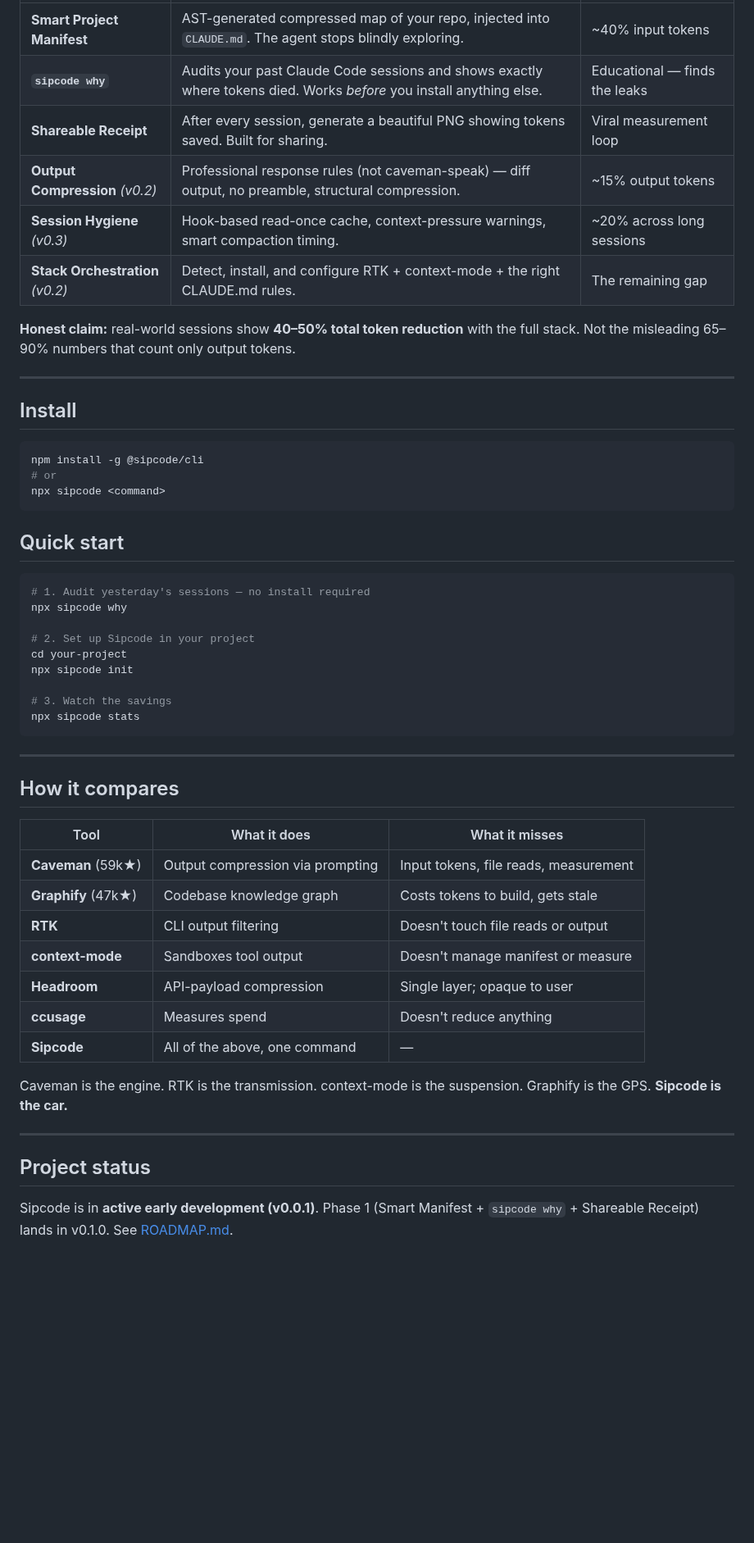
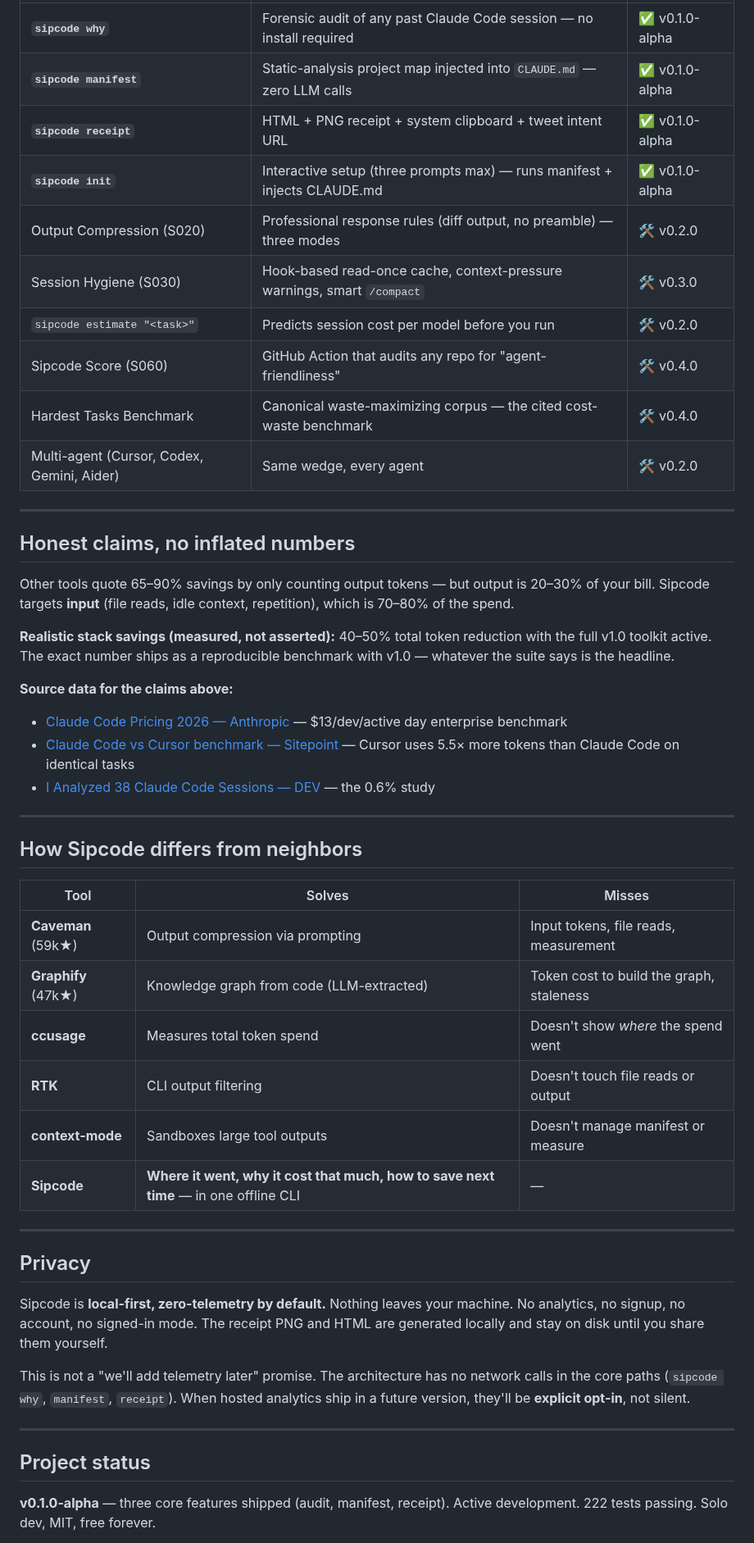
Before and after one commit to Anuj7411/sipcode, a Markdown page: README.md, the part around one of its changes. Shown at 82% size. GitHub-like rendering; blank space fills up the shorter version.

````diff
--- a/README.md
+++ b/README.md
@@ -32,56 +88,52 @@ That's it. Smart project manifest, session budget tracking, read-once cache, out
 |---|---|---|
-| **Smart Project Manifest** | AST-generated compressed map of your repo, injected into `CLAUDE.md`. The agent stops blindly exploring. | ~40% input tokens |
-| **`sipcode why`** | Audits your past Claude Code sessions and shows exactly where tokens died. Works *before* you install anything else. | Educational — finds the leaks |
-| **Shareable Receipt** | After every session, generate a beautiful PNG showing tokens saved. Built for sharing. | Viral measurement loop |
-| **Output Compression** *(v0.2)* | Professional response rules (not caveman-speak) — diff output, no preamble, structural compression. | ~15% output tokens |
-| **Session Hygiene** *(v0.3)* | Hook-based read-once cache, context-pressure warnings, smart compaction timing. | ~20% across long sessions |
-| **Stack Orchestration** *(v0.2)* | Detect, install, and configure RTK + context-mode + the right CLAUDE.md rules. | The remaining gap |
-
-**Honest claim:** real-world sessions show **40–50% total token reduction** with the full stack. Not the misleading 65–90% numbers that count only output tokens.
+| **`sipcode why`** | Forensic audit of any past Claude Code session — no install required | ✅ v0.1.0-alpha |
+| **`sipcode manifest`** | Static-analysis project map injected into `CLAUDE.md` — zero LLM calls | ✅ v0.1.0-alpha |
+| **`sipcode receipt`** | HTML + PNG receipt + system clipboard + tweet intent URL | ✅ v0.1.0-alpha |
+| **`sipcode init`** | Interactive setup (three prompts max) — runs manifest + injects CLAUDE.md | ✅ v0.1.0-alpha |
+| Output Compression (S020) | Professional response rules (diff output, no preamble) — three modes | 🛠️ v0.2.0 |
+| Session Hygiene (S030) | Hook-based read-once cache, context-pressure warnings, smart `/compact` | 🛠️ v0.3.0 |
+| `sipcode estimate "<task>"` | Predicts session cost per model before you run | 🛠️ v0.2.0 |
+| Sipcode Score (S060) | GitHub Action that audits any repo for "agent-friendliness" | 🛠️ v0.4.0 |
+| Hardest Tasks Benchmark | Canonical waste-maximizing corpus — the cited cost-waste benchmark | 🛠️ v0.4.0 |
+| Multi-agent (Cursor, Codex, Gemini, Aider) | Same wedge, every agent | 🛠️ v0.2.0 |
 
 ---
 
-## Install
+## Honest claims, no inflated numbers
 
-```bash
-npm install -g @sipcode/cli
-# or
-npx sipcode <command>
-```
+Other tools quote 65–90% savings by only counting output tokens — but output is 20–30% of your bill. Sipcode targets **input** (file reads, idle context, repetition), which is 70–80% of the spend.
 
-## Quick start
+**Realistic stack savings (measured, not asserted):** 40–50% total token reduction with the full v1.0 toolkit active. The exact number ships as a reproducible benchmark with v1.0 — whatever the suite says is the headline.
 
-```bash
-# 1. Audit yesterday's sessions — no install required
-npx sipcode why
-
-# 2. Set up Sipcode in your project
-cd your-project
-npx sipcode init
-
-# 3. Watch the savings
-npx sipcode stats
-```
+**Source data for the claims above:**
+- [Claude Code Pricing 2026 — Anthropic](https://code.claude.com/docs/en/costs) — $13/dev/active day enterprise benchmark
+- [Claude Code vs Cursor benchmark — Sitepoint](https://www.sitepoint.com/claude-code-vs-cursor-developer-benchmark-2026/) — Cursor uses 5.5× more tokens than Claude Code on identical tasks
+- [I Analyzed 38 Claude Code Sessions — DEV](https://dev.to/lsvishaal/i-analyzed-38-claude-code-sessions-only-06-of-tokens-were-actual-code-output-56li) — the 0.6% study
 
 ---
 
-## How it compares
+## How Sipcode differs from neighbors
 
-| Tool | What it does | What it misses |
+| Tool | Solves | Misses |
 |---|---|---|
 | **Caveman** (59k★) | Output compression via prompting | Input tokens, file reads, measurement |
-| **Graphify** (47k★) | Codebase knowledge graph | Costs tokens to build, gets stale |
+| **Graphify** (47k★) | Knowledge graph from code (LLM-extracted) | Token cost to build the graph, staleness |
+| **ccusage** | Measures total token spend | Doesn't show *where* the spend went |
 | **RTK** | CLI output filtering | Doesn't touch file reads or output |
-| **context-mode** | Sandboxes tool output | Doesn't manage manifest or measure |
-| **Headroom** | API-payload compression | Single layer; opaque to user |
-| **ccusage** | Measures spend | Doesn't reduce anything |
-| **Sipcode** | All of the above, one command | — |
+| **context-mode** | Sandboxes large tool outputs | Doesn't manage manifest or measure |
+| **Sipcode** | **Where it went, why it cost that much, how to save next time** — in one offline CLI | — |
 
-Caveman is the engine. RTK is the transmission. context-mode is the suspension. Graphify is the GPS. **Sipcode is the car.**
+---
+
+## Privacy
+
+Sipcode is **local-first, zero-telemetry by default.** Nothing leaves your machine. No analytics, no signup, no account, no signed-in mode. The receipt PNG and HTML are generated locally and stay on disk until you share them yourself.
+
+This is not a "we'll add telemetry later" promise. The architecture has no network calls in the core paths (`sipcode why`, `manifest`, `receipt`). When hosted analytics ship in a future version, they'll be **explicit opt-in**, not silent.
 
 ---
 
 ## Project status
 
-Sipcode is in **active early development (v0.0.1)**. Phase 1 (Smart Manifest + `sipcode why` + Shareable Receipt) lands in v0.1.0. See [ROADMAP.md](docs/ROADMAP.md).
+**v0.1.0-alpha** — three core features shipped (audit, manifest, receipt). Active development. 222 tests passing. Solo dev, MIT, free forever.
 
````
Also changed, not shown: other parts of README.md (+68 -12 lines).
